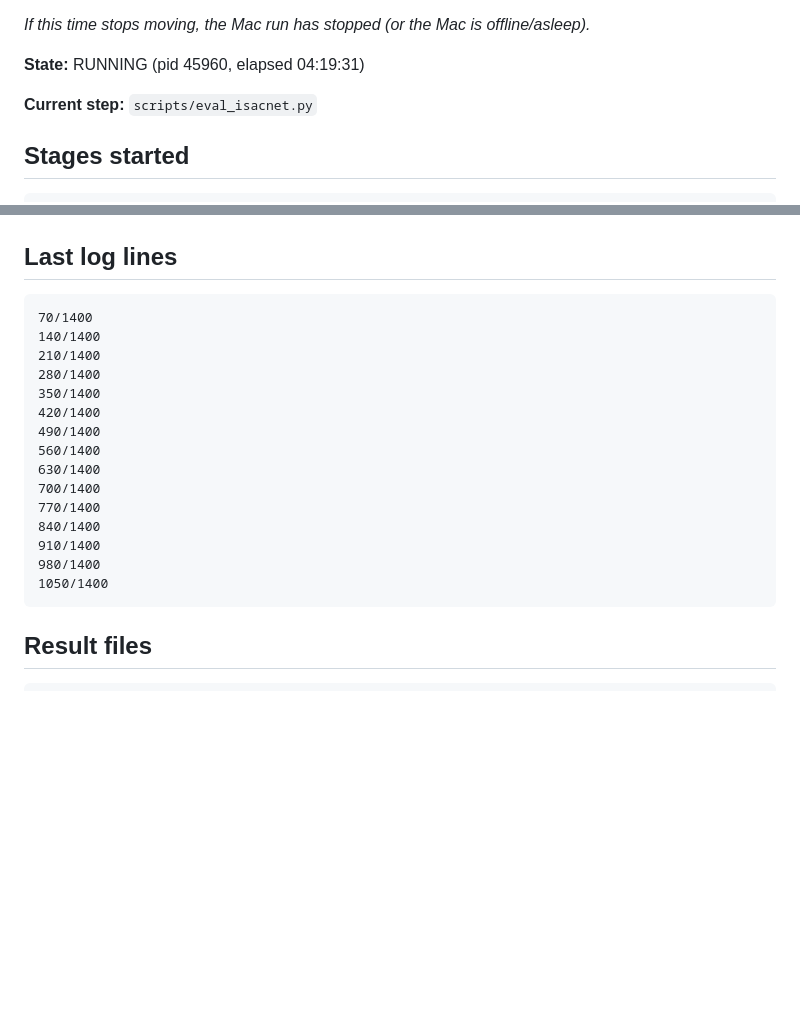
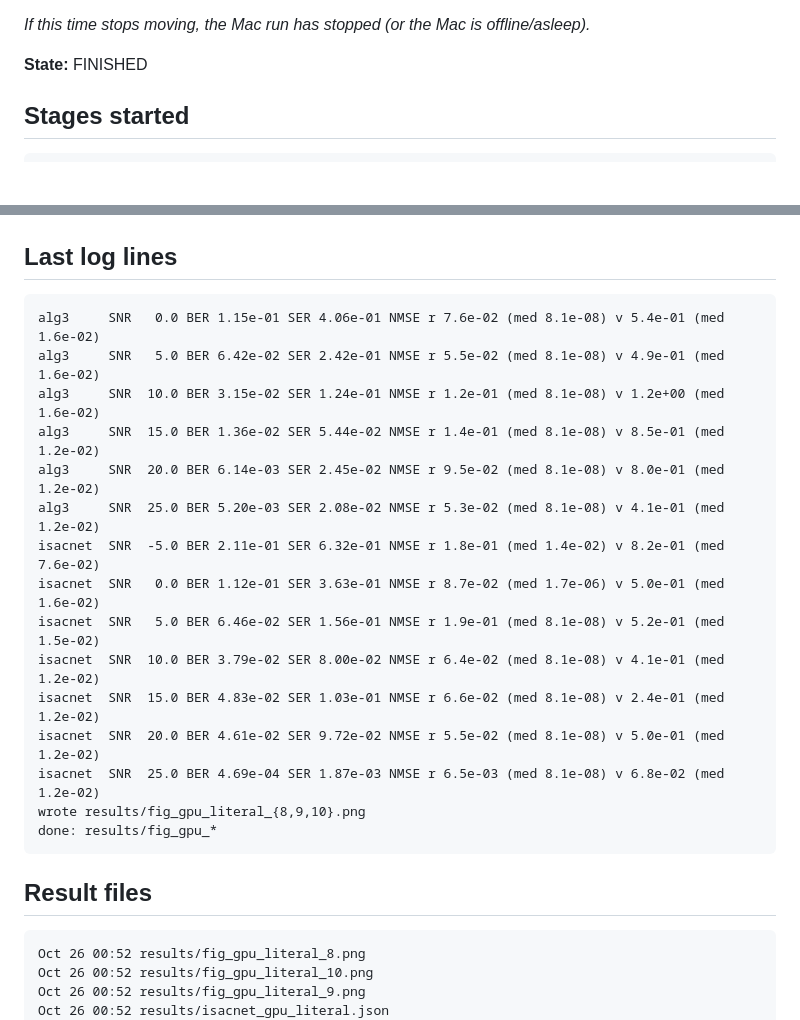
Before and after one commit to Kushal2oo4/isac-net, a Markdown page: README.md, 2 parts joined by grey strips. Rendered like a GitHub page; blank space fills up the shorter version.

````diff
--- a/README.md
+++ b/README.md
@@ -4,9 +4,7 @@
 
 _If this time stops moving, the Mac run has stopped (or the Mac is offline/asleep)._
 
-**State:** RUNNING (pid 45960, elapsed 04:19:31)
-
-**Current step:** `scripts/eval_isacnet.py`
+**State:** FINISHED
 
 ## Stages started
 ```
@@ -24,25 +22,29 @@ _If this time stops moving, the Mac run has stopped (or the Mac is offline/aslee
 
 ## Last log lines
 ```
-70/1400
-140/1400
-210/1400
-280/1400
-350/1400
-420/1400
-490/1400
-560/1400
-630/1400
-700/1400
-770/1400
-840/1400
-910/1400
-980/1400
-1050/1400
+alg3     SNR   0.0 BER 1.15e-01 SER 4.06e-01 NMSE r 7.6e-02 (med 8.1e-08) v 5.4e-01 (med 1.6e-02)
+alg3     SNR   5.0 BER 6.42e-02 SER 2.42e-01 NMSE r 5.5e-02 (med 8.1e-08) v 4.9e-01 (med 1.6e-02)
+alg3     SNR  10.0 BER 3.15e-02 SER 1.24e-01 NMSE r 1.2e-01 (med 8.1e-08) v 1.2e+00 (med 1.6e-02)
+alg3     SNR  15.0 BER 1.36e-02 SER 5.44e-02 NMSE r 1.4e-01 (med 8.1e-08) v 8.5e-01 (med 1.2e-02)
+alg3     SNR  20.0 BER 6.14e-03 SER 2.45e-02 NMSE r 9.5e-02 (med 8.1e-08) v 8.0e-01 (med 1.2e-02)
+alg3     SNR  25.0 BER 5.20e-03 SER 2.08e-02 NMSE r 5.3e-02 (med 8.1e-08) v 4.1e-01 (med 1.2e-02)
+isacnet  SNR  -5.0 BER 2.11e-01 SER 6.32e-01 NMSE r 1.8e-01 (med 1.4e-02) v 8.2e-01 (med 7.6e-02)
+isacnet  SNR   0.0 BER 1.12e-01 SER 3.63e-01 NMSE r 8.7e-02 (med 1.7e-06) v 5.0e-01 (med 1.6e-02)
+isacnet  SNR   5.0 BER 6.46e-02 SER 1.56e-01 NMSE r 1.9e-01 (med 8.1e-08) v 5.2e-01 (med 1.5e-02)
+isacnet  SNR  10.0 BER 3.79e-02 SER 8.00e-02 NMSE r 6.4e-02 (med 8.1e-08) v 4.1e-01 (med 1.2e-02)
+isacnet  SNR  15.0 BER 4.83e-02 SER 1.03e-01 NMSE r 6.6e-02 (med 8.1e-08) v 2.4e-01 (med 1.2e-02)
+isacnet  SNR  20.0 BER 4.61e-02 SER 9.72e-02 NMSE r 5.5e-02 (med 8.1e-08) v 5.0e-01 (med 1.2e-02)
+isacnet  SNR  25.0 BER 4.69e-04 SER 1.87e-03 NMSE r 6.5e-03 (med 8.1e-08) v 6.8e-02 (med 1.2e-02)
+wrote results/fig_gpu_literal_{8,9,10}.png
+done: results/fig_gpu_*
 ```
 
 ## Result files
 ```
+Oct 26 00:52 results/fig_gpu_literal_8.png
+Oct 26 00:52 results/fig_gpu_literal_10.png
+Oct 26 00:52 results/fig_gpu_literal_9.png
+Oct 26 00:52 results/isacnet_gpu_literal.json
 Oct 26 00:29 results/eta_gpu_literal.json
 Oct 25 22:55 results/fig_gpu_inner4_8.png
 Oct 25 22:55 results/fig_gpu_inner4_10.png
````
Also changed, not shown: other parts of README.md (+10 -1 lines), STATUS.md (+30 -19 lines), fig_gpu_literal_10.png (added), fig_gpu_literal_8.png (added), fig_gpu_literal_9.png (added).
